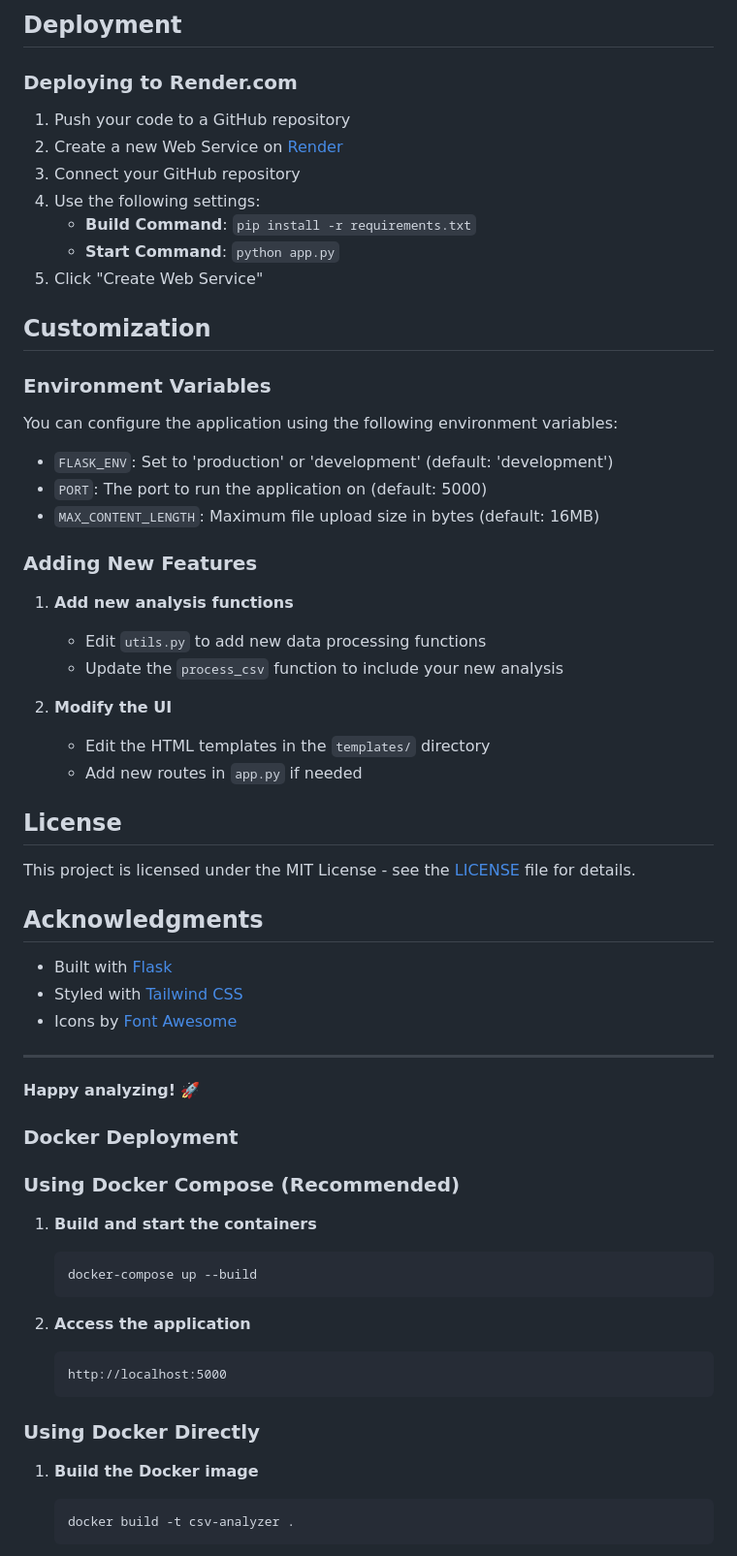
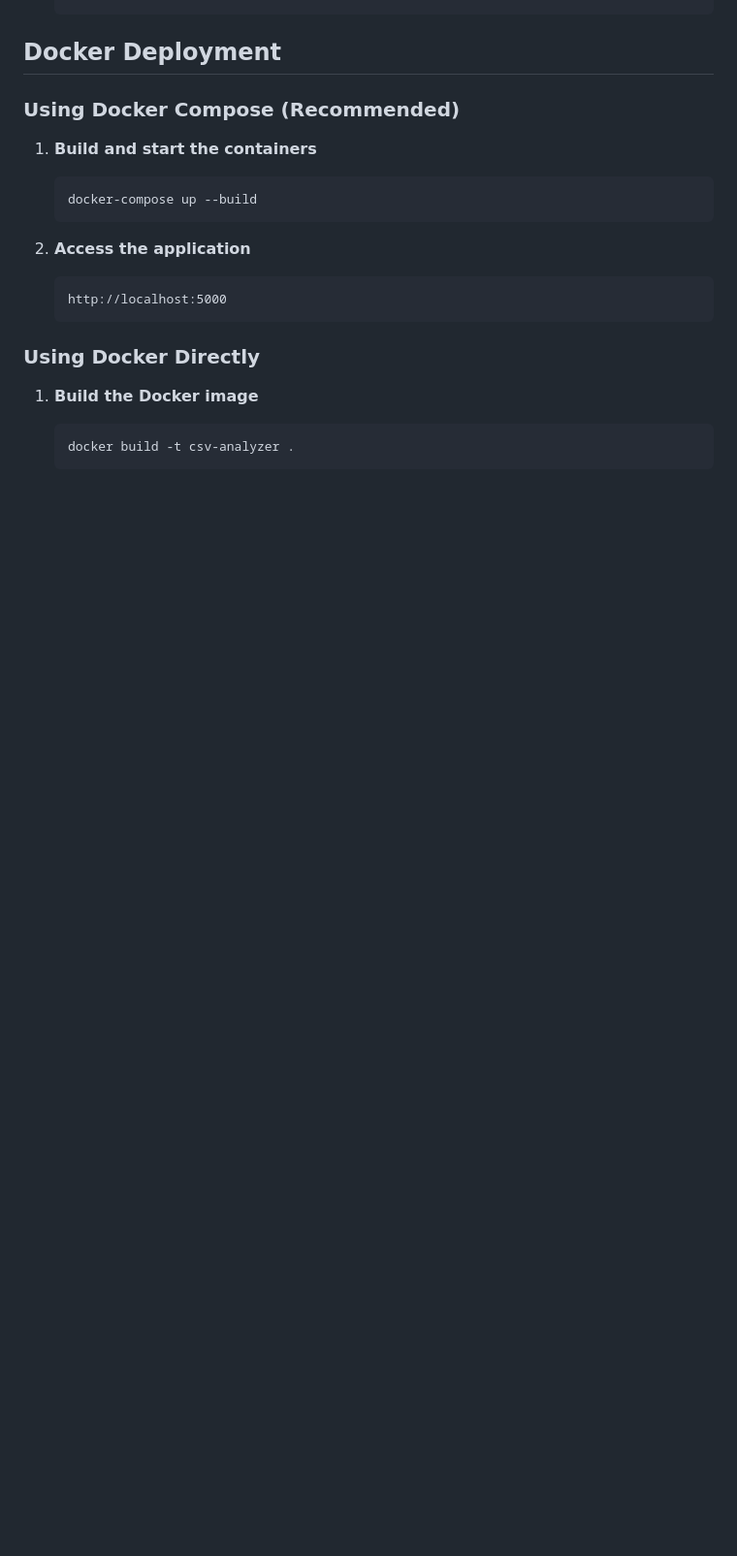
Before and after one commit to Mustafa1998-tech/CSV-Analyzer, a Markdown page: README.md, the part around one of its changes. Shown at 97% size. Rendered like a GitHub page; blank space fills up the shorter version.

```diff
--- a/README.md
+++ b/README.md
@@ -79,50 +61,4 @@ csv-analyzer/
-## Deployment
-
-### Deploying to Render.com
-
-1. Push your code to a GitHub repository
-2. Create a new Web Service on [Render](https://render.com/)
-3. Connect your GitHub repository
-4. Use the following settings:
-   - **Build Command**: `pip install -r requirements.txt`
-   - **Start Command**: `python app.py`
-5. Click "Create Web Service"
-
-## Customization
-
-### Environment Variables
-
-You can configure the application using the following environment variables:
-
-- `FLASK_ENV`: Set to 'production' or 'development' (default: 'development')
-- `PORT`: The port to run the application on (default: 5000)
-- `MAX_CONTENT_LENGTH`: Maximum file upload size in bytes (default: 16MB)
-
-### Adding New Features
-
-1. **Add new analysis functions**
-   - Edit `utils.py` to add new data processing functions
-   - Update the `process_csv` function to include your new analysis
-
-2. **Modify the UI**
-   - Edit the HTML templates in the `templates/` directory
-   - Add new routes in `app.py` if needed
-
-## License
-
-This project is licensed under the MIT License - see the [LICENSE](LICENSE) file for details.
-
-## Acknowledgments
-
-- Built with [Flask](https://flask.palletsprojects.com/)
-- Styled with [Tailwind CSS](https://tailwindcss.com/)
-- Icons by [Font Awesome](https://fontawesome.com/)
-
----
-
-**Happy analyzing!** 🚀
-
-### Docker Deployment
+## Docker Deployment
 
 ### Using Docker Compose (Recommended)
 
```
Also changed, not shown: other parts of README.md (+39 -59 lines).
